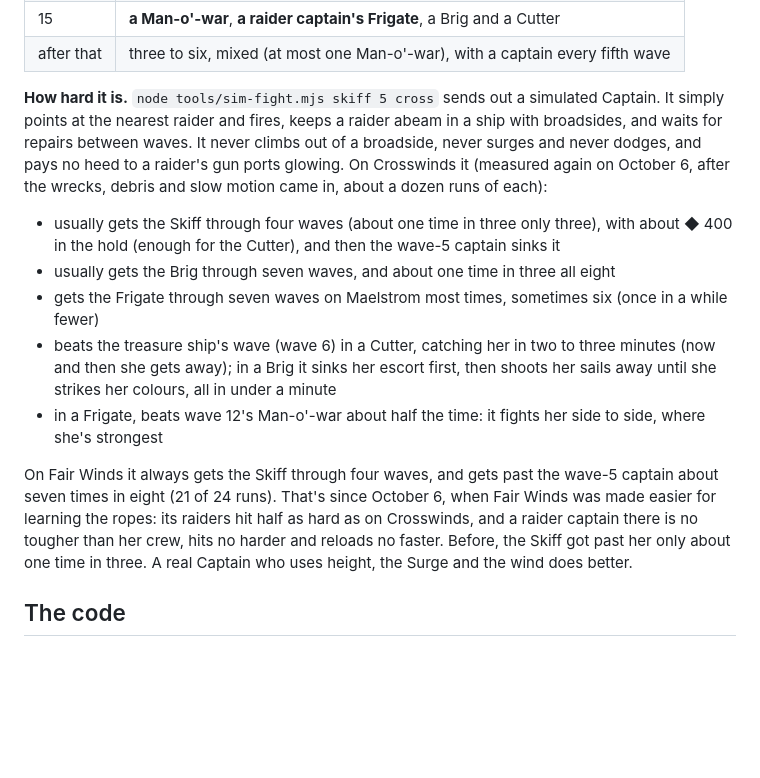
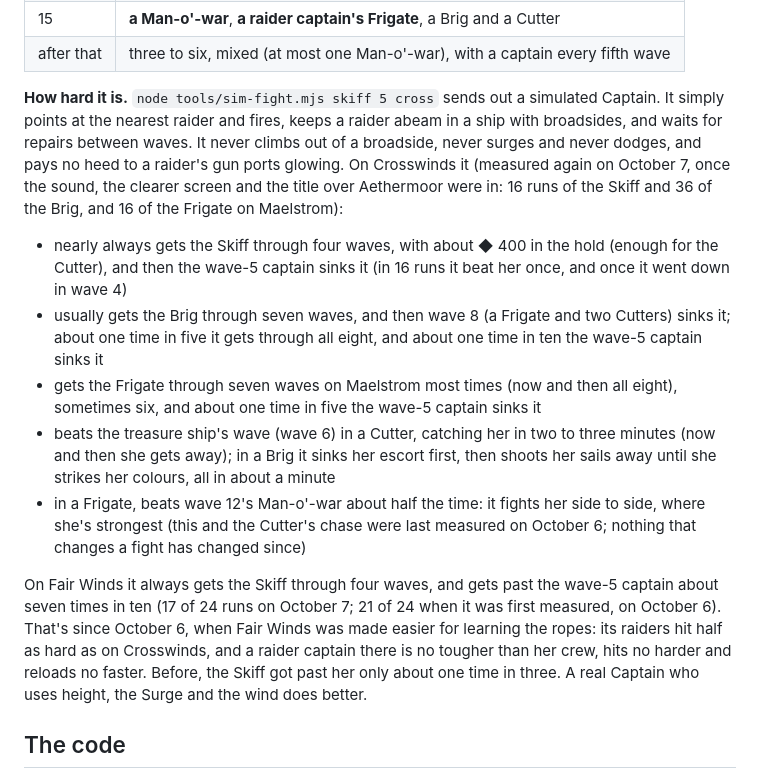
Before and after one commit to chriskizer91-ops/airship-game-in-aethermoor-, a Markdown page: polished/docs/game.md, the part around the change. GitHub-like rendering; blank space fills up the shorter version.

Commit message:
How hard it is: measured again after stage 2
The simulated Captain (tools/sim-fight.mjs) was sent out again now that the sound, the clearer screen and the title over Aethermoor are in: 16 runs of the Skiff on Crosswinds, 24 on Fair Winds, 36 of the Brig on Crosswinds and 16 of the Frigate on Maelstrom. Nothing that changes a fight changed in stage 2 (an older build, played the same way, gives the same spread), but some lines in docs/game.md no longer matched what it does, so they say what it does now:

- the Skiff on Crosswinds nearly always gets through four waves, with about 400 shards (it said one time in three only three); once in 16 runs it even beat the wave-5 captain
- the Brig gets through all eight waves about one time in five (it said one in three), and about one time in ten the wave-5 captain sinks it
- the Frigate on Maelstrom: about one time in five the wave-5 captain sinks it, and now and then it gets through all eight
- in a Brig, the treasure ship's wave takes about a minute (it said under a minute)
- on Fair Winds the Skiff gets past the wave-5 captain about seven times in ten (17 of 24; it said 21 of 24), still most of the time, as Fair Winds is meant to be for learning the ropes

Co-Authored-By: Claude Opus 5.5 <noreply@anthropic.com>
Claude-Session: https://claude.ai/code/session_01WXanCVx8UPDRRoLB6Xk2CQ

```diff
--- a/polished/docs/game.md
+++ b/polished/docs/game.md
@@ -270,15 +270,15 @@ The raiders fly the same four classes as the Captain, by the same rules. They're
 | 15 | **a Man-o'-war**, **a raider captain's Frigate**, a Brig and a Cutter |
 | after that | three to six, mixed (at most one Man-o'-war), with a captain every fifth wave |
 
-**How hard it is.** `node tools/sim-fight.mjs skiff 5 cross` sends out a simulated Captain. It simply points at the nearest raider and fires, keeps a raider abeam in a ship with broadsides, and waits for repairs between waves. It never climbs out of a broadside, never surges and never dodges, and pays no heed to a raider's gun ports glowing. On Crosswinds it (measured again on October 6, after the wrecks, debris and slow motion came in, about a dozen runs of each):
+**How hard it is.** `node tools/sim-fight.mjs skiff 5 cross` sends out a simulated Captain. It simply points at the nearest raider and fires, keeps a raider abeam in a ship with broadsides, and waits for repairs between waves. It never climbs out of a broadside, never surges and never dodges, and pays no heed to a raider's gun ports glowing. On Crosswinds it (measured again on October 7, once the sound, the clearer screen and the title over Aethermoor were in: 16 runs of the Skiff and 36 of the Brig, and 16 of the Frigate on Maelstrom):
 
-- usually gets the Skiff through four waves (about one time in three only three), with about ◆ 400 in the hold (enough for the Cutter), and then the wave-5 captain sinks it
-- usually gets the Brig through seven waves, and about one time in three all eight
-- gets the Frigate through seven waves on Maelstrom most times, sometimes six (once in a while fewer)
-- beats the treasure ship's wave (wave 6) in a Cutter, catching her in two to three minutes (now and then she gets away); in a Brig it sinks her escort first, then shoots her sails away until she strikes her colours, all in under a minute
-- in a Frigate, beats wave 12's Man-o'-war about half the time: it fights her side to side, where she's strongest
+- nearly always gets the Skiff through four waves, with about ◆ 400 in the hold (enough for the Cutter), and then the wave-5 captain sinks it (in 16 runs it beat her once, and once it went down in wave 4)
+- usually gets the Brig through seven waves, and then wave 8 (a Frigate and two Cutters) sinks it; about one time in five it gets through all eight, and about one time in ten the wave-5 captain sinks it
+- gets the Frigate through seven waves on Maelstrom most times (now and then all eight), sometimes six, and about one time in five the wave-5 captain sinks it
+- beats the treasure ship's wave (wave 6) in a Cutter, catching her in two to three minutes (now and then she gets away); in a Brig it sinks her escort first, then shoots her sails away until she strikes her colours, all in about a minute
+- in a Frigate, beats wave 12's Man-o'-war about half the time: it fights her side to side, where she's strongest (this and the Cutter's chase were last measured on October 6; nothing that changes a fight has changed since)
 
-On Fair Winds it always gets the Skiff through four waves, and gets past the wave-5 captain about seven times in eight (21 of 24 runs). That's since October 6, when Fair Winds was made easier for learning the ropes: its raiders hit half as hard as on Crosswinds, and a raider captain there is no tougher than her crew, hits no harder and reloads no faster. Before, the Skiff got past her only about one time in three. A real Captain who uses height, the Surge and the wind does better.
+On Fair Winds it always gets the Skiff through four waves, and gets past the wave-5 captain about seven times in ten (17 of 24 runs on October 7; 21 of 24 when it was first measured, on October 6). That's since October 6, when Fair Winds was made easier for learning the ropes: its raiders hit half as hard as on Crosswinds, and a raider captain there is no tougher than her crew, hits no harder and reloads no faster. Before, the Skiff got past her only about one time in three. A real Captain who uses height, the Surge and the wind does better.
 
 ## The code
 
```
